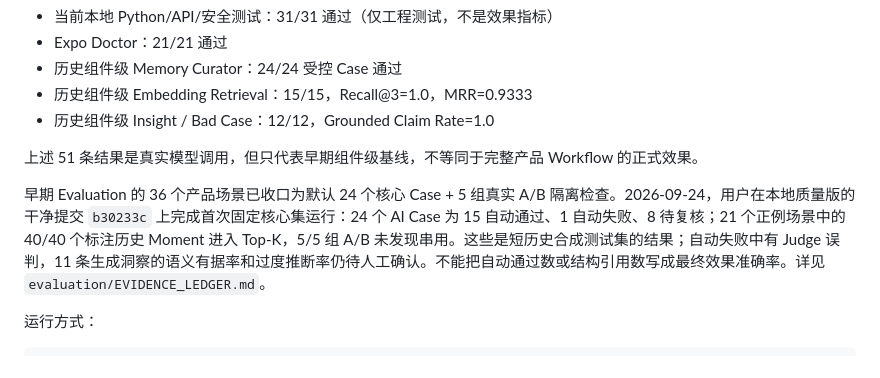
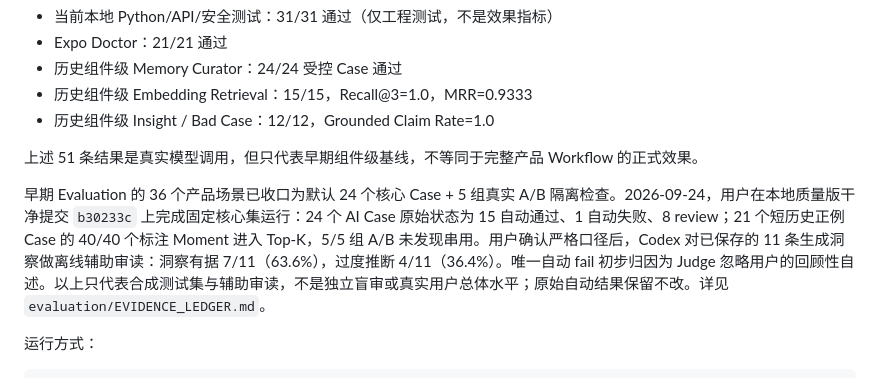
Before and after one commit to Di-Buu/EchoTrace, a Markdown page: README.md, the part around the change. Rendered like a GitHub page.

Commit message:
docs: record strict core evaluation adjudication

```diff
--- a/README.md
+++ b/README.md
@@ -72,7 +72,7 @@ npx expo start
 
 上述 51 条结果是真实模型调用，但只代表早期组件级基线，不等同于完整产品 Workflow 的正式效果。
 
-早期 Evaluation 的 36 个产品场景已收口为默认 24 个核心 Case + 5 组真实 A/B 隔离检查。2026-09-24，用户在本地质量版的干净提交 `b30233c` 上完成首次固定核心集运行：24 个 AI Case 为 15 自动通过、1 自动失败、8 待复核；21 个正例场景中的 40/40 个标注历史 Moment 进入 Top-K，5/5 组 A/B 未发现串用。这些是短历史合成测试集的结果；自动失败中有 Judge 误判，11 条生成洞察的语义有据率和过度推断率仍待人工确认。不能把自动通过数或结构引用数写成最终效果准确率。详见 `evaluation/EVIDENCE_LEDGER.md`。
+早期 Evaluation 的 36 个产品场景已收口为默认 24 个核心 Case + 5 组真实 A/B 隔离检查。2026-09-24，用户在本地质量版干净提交 `b30233c` 上完成固定核心集运行：24 个 AI Case 原始状态为 15 自动通过、1 自动失败、8 review；21 个短历史正例 Case 的 40/40 个标注 Moment 进入 Top-K，5/5 组 A/B 未发现串用。用户确认严格口径后，Codex 对已保存的 11 条生成洞察做离线辅助审读：洞察有据 7/11（63.6%），过度推断 4/11（36.4%）。唯一自动 fail 初步归因为 Judge 忽略用户的回顾性自述。以上只代表合成测试集与辅助审读，不是独立盲审或真实用户总体水平；原始自动结果保留不改。详见 `evaluation/EVIDENCE_LEDGER.md`。
 
 运行方式：
 
```
Also changed, not shown: evaluation/EVIDENCE_LEDGER.md (+1 -0 lines), evaluation/README.md (+1 -1 lines).
